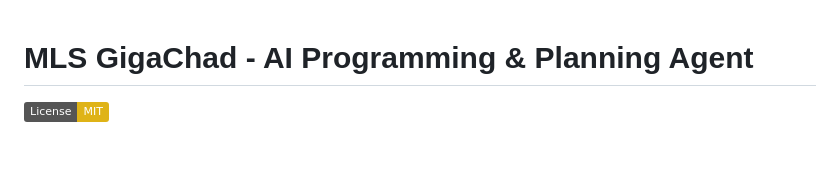
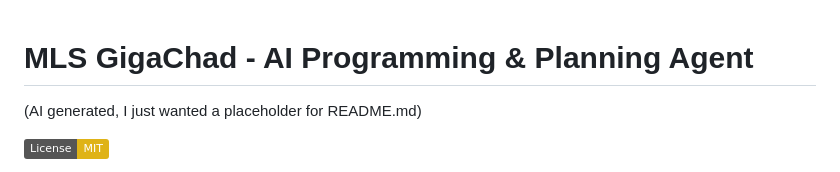
Before and after one commit to airpods69/super-duper-octo-meme, a Markdown page: README.md, the part around the change. Rendered like a GitHub page; badges without logos; blank space fills up the shorter version.

```diff
--- a/README.md
+++ b/README.md
@@ -1,4 +1,5 @@
 # MLS GigaChad - AI Programming & Planning Agent
+(AI generated, I just wanted a placeholder for README.md)
 
 [![License: MIT](https://img.shields.io/badge/License-MIT-yellow.svg)](https://opensource.org/licenses/MIT)
 
```
